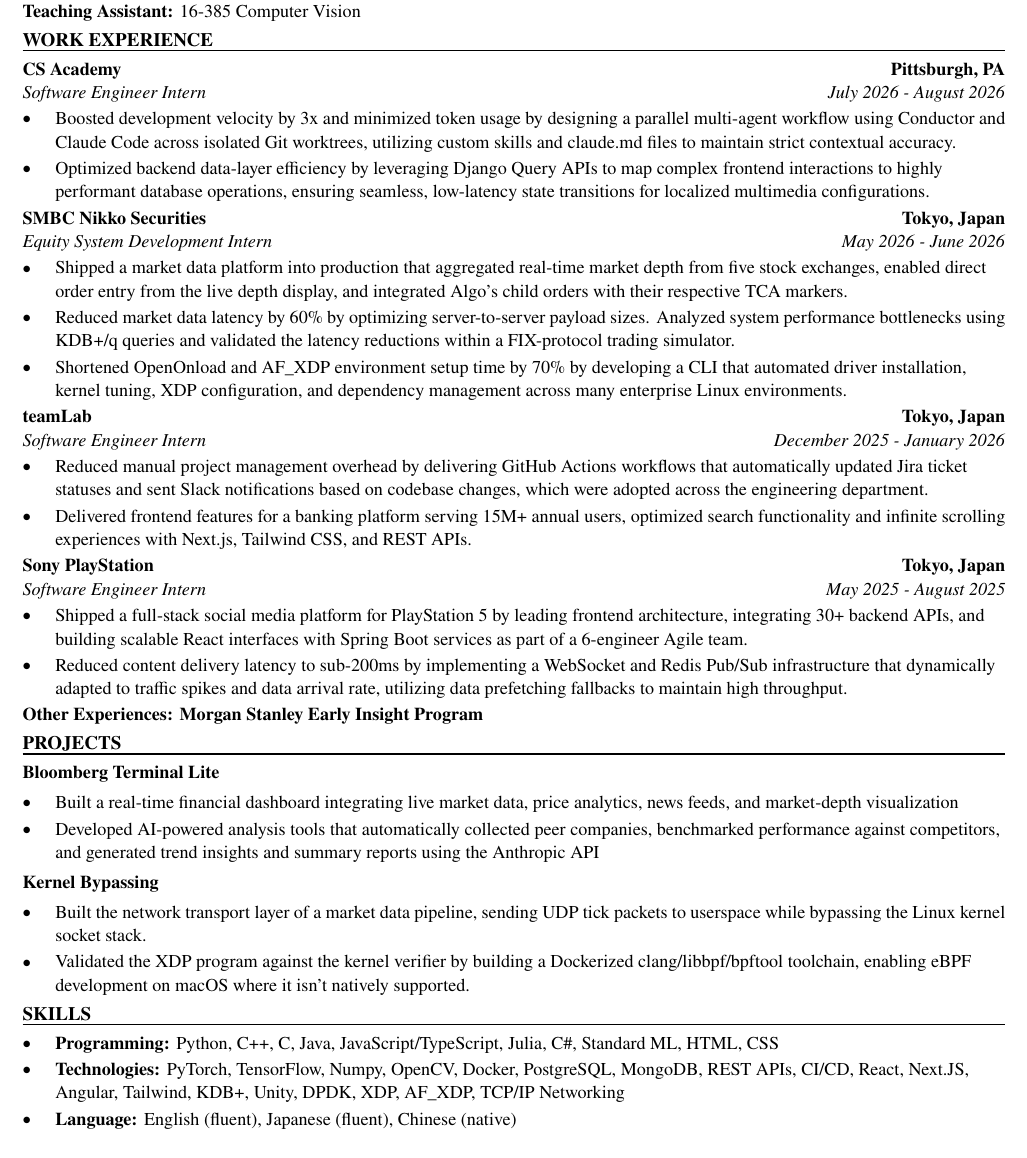
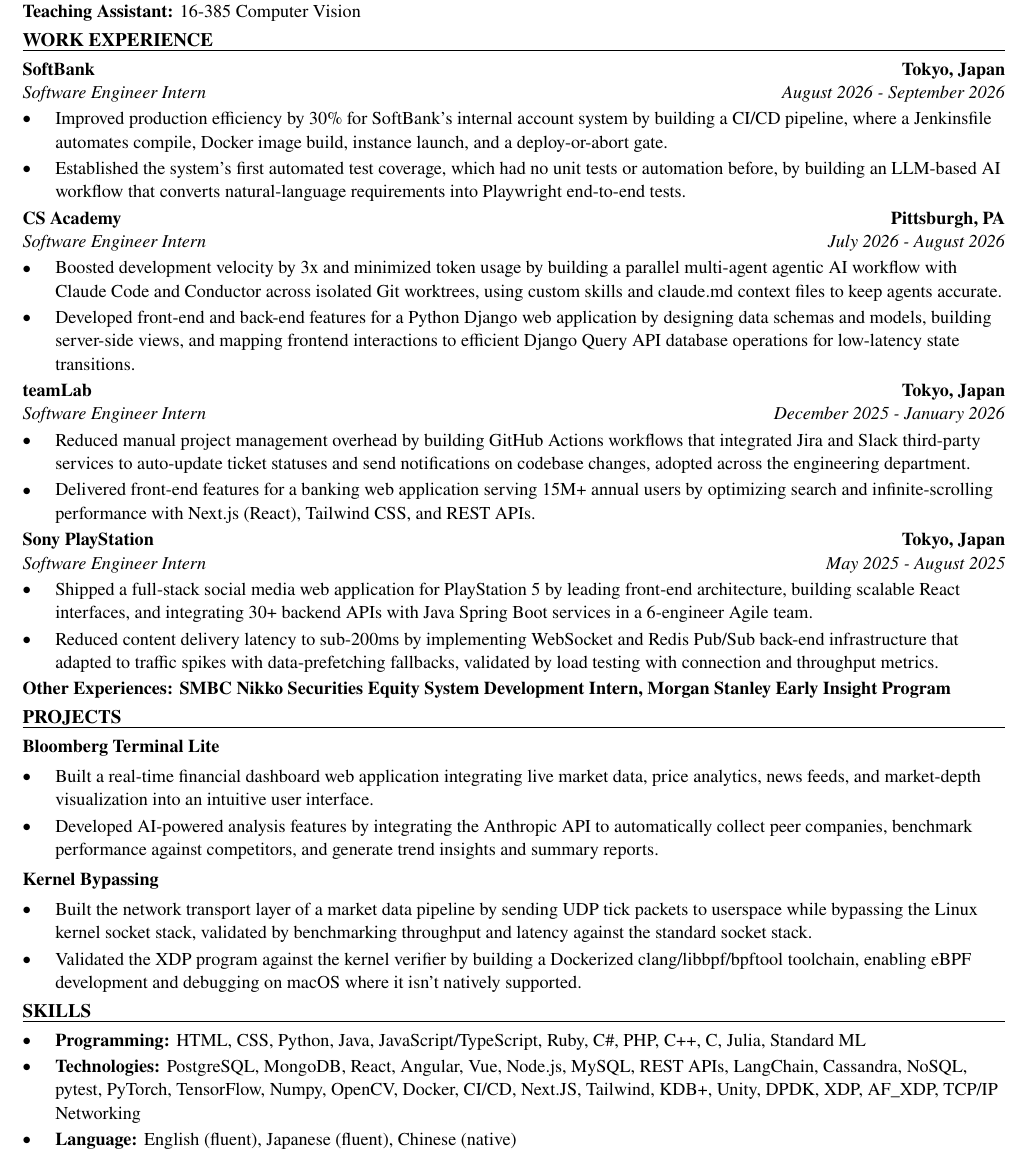
Before and after one commit to xinyichan04/resume, a LaTeX CV (resume.tex, which reads skills.tex): part of the page, cut so that both start at the same text. Compiled offline with pdfLaTeX.

Commit message:
Tailor for Rakuten International: Intern - Software Engineer, AI User Experience (ATS score 55.6 -> 100.0)

```diff
--- a/resume.tex
+++ b/resume.tex
@@ -50,43 +50,42 @@
 \textbf{Teaching Assistant:} 16-385 Computer Vision
 
 \section*{WORK EXPERIENCE}
+\entry{SoftBank}{Tokyo, Japan}{Software Engineer Intern}{August 2026 - September 2026}
+\begin{itemize}
+  \item Improved production efficiency by 30\% for SoftBank's internal account system by building a CI/CD pipeline, where a Jenkinsfile automates compile, Docker image build, instance launch, and a deploy-or-abort gate.
+  \item Established the system's first automated test coverage, which had no unit tests or automation before, by building an LLM-based AI workflow that converts natural-language requirements into Playwright end-to-end tests.
+\end{itemize}
+
 \entry{CS Academy}{Pittsburgh, PA}{Software Engineer Intern}{July 2026 - August 2026}
 \begin{itemize}
-  \item Boosted development velocity by 3x and minimized token usage by designing a parallel multi-agent workflow using Conductor and Claude Code across isolated Git worktrees, utilizing custom skills and claude.md files to maintain strict contextual accuracy.
-  \item Optimized backend data-layer efficiency by leveraging Django Query APIs to map complex frontend interactions to highly performant database operations, ensuring seamless, low-latency state transitions for localized multimedia configurations.
-\end{itemize}
-
-\entry{SMBC Nikko Securities}{Tokyo, Japan}{Equity System Development Intern}{May 2026 - June 2026}
-\begin{itemize}
-  \item Shipped a market data platform into production that aggregated real-time market depth from five stock exchanges, enabled direct order entry from the live depth display, and integrated Algo's child orders with their respective TCA markers.
-  \item Reduced market data latency by 60\% by optimizing server-to-server payload sizes. Analyzed system performance bottlenecks using KDB+/q queries and validated the latency reductions within a FIX-protocol trading simulator.
-  \item Shortened OpenOnload and AF\_XDP environment setup time by 70\% by developing a CLI that automated driver installation, kernel tuning, XDP configuration, and dependency management across many enterprise Linux environments.
+  \item Boosted development velocity by 3x and minimized token usage by building a parallel multi-agent agentic AI workflow with Claude Code and Conductor across isolated Git worktrees, using custom skills and claude.md context files to keep agents accurate.
+  \item Developed front-end and back-end features for a Python Django web application by designing data schemas and models, building server-side views, and mapping frontend interactions to efficient Django Query API database operations for low-latency state transitions.
 \end{itemize}
 
 \entry{teamLab}{Tokyo, Japan}{Software Engineer Intern}{December 2025 - January 2026}
 \begin{itemize}
-  \item Reduced manual project management overhead by delivering GitHub Actions workflows that automatically updated Jira ticket statuses and sent Slack notifications based on codebase changes, which were adopted across the engineering department.
-  \item Delivered frontend features for a banking platform serving 15M+ annual users, optimized search functionality and infinite scrolling experiences with Next.js, Tailwind CSS, and REST APIs.
+  \item Reduced manual project management overhead by building GitHub Actions workflows that integrated Jira and Slack third-party services to auto-update ticket statuses and send notifications on codebase changes, adopted across the engineering department.
+  \item Delivered front-end features for a banking web application serving 15M+ annual users by optimizing search and infinite-scrolling performance with Next.js (React), Tailwind CSS, and REST APIs.
 \end{itemize}
 
 \entry{Sony PlayStation}{Tokyo, Japan}{Software Engineer Intern}{May 2025 - August 2025}
 \begin{itemize}
-  \item Shipped a full-stack social media platform for PlayStation 5 by leading frontend architecture, integrating 30+ backend APIs, and building scalable React interfaces with Spring Boot services as part of a 6-engineer Agile team.
-  \item Reduced content delivery latency to sub-200ms by implementing a WebSocket and Redis Pub/Sub infrastructure that dynamically adapted to traffic spikes and data arrival rate, utilizing data prefetching fallbacks to maintain high throughput.
+  \item Shipped a full-stack social media web application for PlayStation 5 by leading front-end architecture, building scalable React interfaces, and integrating 30+ backend APIs with Java Spring Boot services in a 6-engineer Agile team.
+  \item Reduced content delivery latency to sub-200ms by implementing WebSocket and Redis Pub/Sub back-end infrastructure that adapted to traffic spikes with data-prefetching fallbacks, validated by load testing with connection and throughput metrics.
 \end{itemize}
-\textbf{Other Experiences: Morgan Stanley Early Insight Program}
+\textbf{Other Experiences: SMBC Nikko Securities Equity System Development Intern, Morgan Stanley Early Insight Program}
 
 \section*{PROJECTS}
 \textbf{Bloomberg Terminal Lite}\par\vspace{2pt}
 \begin{itemize}
-  \item Built a real-time financial dashboard integrating live market data, price analytics, news feeds, and market-depth visualization
-  \item Developed AI-powered analysis tools that automatically collected peer companies, benchmarked performance against competitors, and generated trend insights and summary reports using the Anthropic API
+  \item Built a real-time financial dashboard web application integrating live market data, price analytics, news feeds, and market-depth visualization into an intuitive user interface.
+  \item Developed AI-powered analysis features by integrating the Anthropic API to automatically collect peer companies, benchmark performance against competitors, and generate trend insights and summary reports.
 \end{itemize}
 \vspace{2pt}
 \textbf{Kernel Bypassing}\par\vspace{2pt}
 \begin{itemize}
-  \item Built the network transport layer of a market data pipeline, sending UDP tick packets to userspace while bypassing the Linux kernel socket stack.
-  \item Validated the XDP program against the kernel verifier by building a Dockerized clang/libbpf/bpftool toolchain, enabling eBPF development on macOS where it isn't natively supported.
+  \item Built the network transport layer of a market data pipeline by sending UDP tick packets to userspace while bypassing the Linux kernel socket stack, validated by benchmarking throughput and latency against the standard socket stack.
+  \item Validated the XDP program against the kernel verifier by building a Dockerized clang/libbpf/bpftool toolchain, enabling eBPF development and debugging on macOS where it isn't natively supported.
 \end{itemize}
 
 \input{skills.tex}
--- a/skills.tex
+++ b/skills.tex
@@ -1,7 +1,7 @@
 % SKILLS section: the ONLY part the tailoring system rewrites.
 \section*{SKILLS}
 \begin{itemize}
-  \item \textbf{Programming:} Python, C++, C, Java, JavaScript/TypeScript, Julia, C\#, Standard ML, HTML, CSS
-  \item \textbf{Technologies:} PyTorch, TensorFlow, Numpy, OpenCV, Docker, PostgreSQL, MongoDB, REST APIs, CI/CD, React, Next.JS, Angular, Tailwind, KDB+, Unity, DPDK, XDP, AF\_XDP, TCP/IP Networking
+  \item \textbf{Programming:} HTML, CSS, Python, Java, JavaScript/TypeScript, Ruby, C\#, PHP, C++, C, Julia, Standard ML
+  \item \textbf{Technologies:} PostgreSQL, MongoDB, React, Angular, Vue, Node.js, MySQL, REST APIs, LangChain, Cassandra, NoSQL, pytest, PyTorch, TensorFlow, Numpy, OpenCV, Docker, CI/CD, Next.JS, Tailwind, KDB+, Unity, DPDK, XDP, AF\_XDP, TCP/IP Networking
   \item \textbf{Language:} English (fluent), Japanese (fluent), Chinese (native)
 \end{itemize}
```
